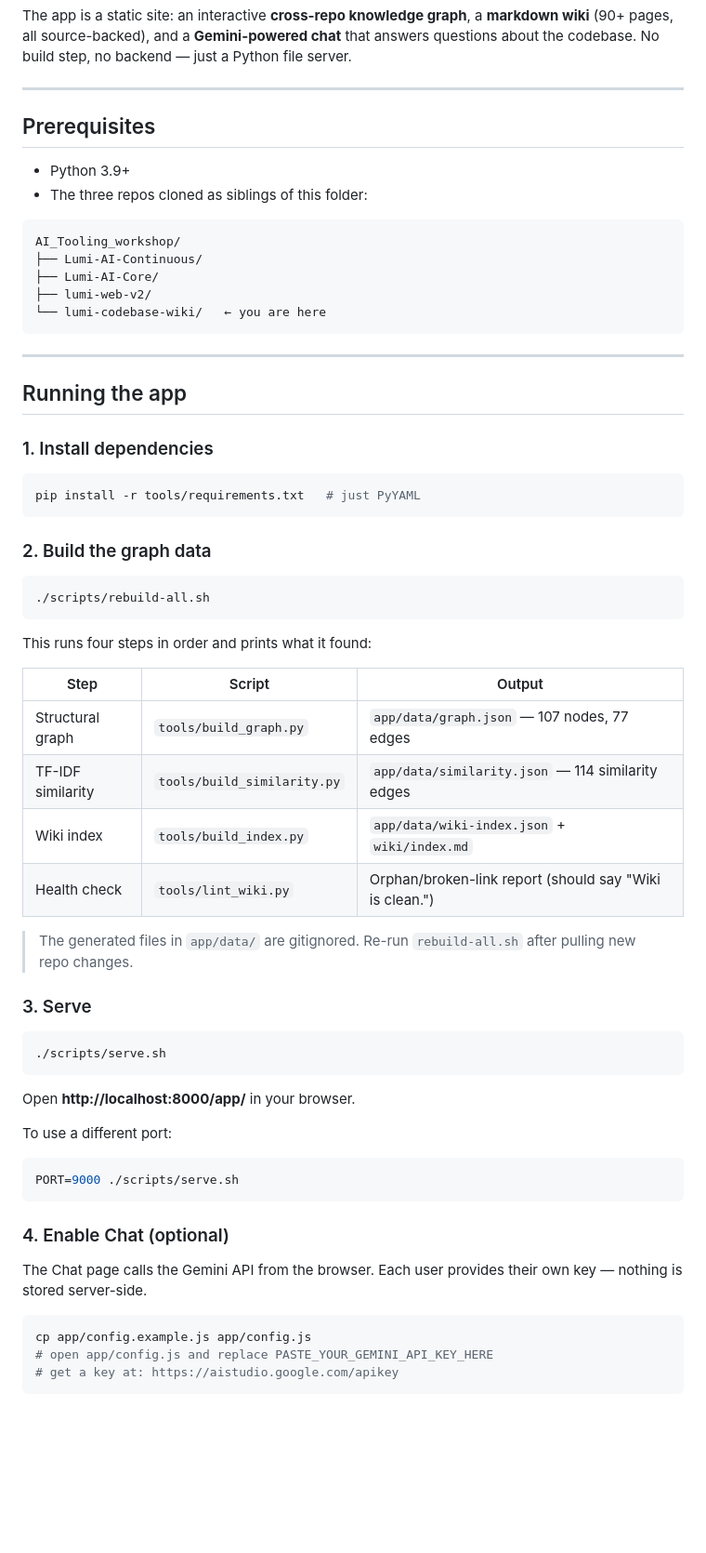
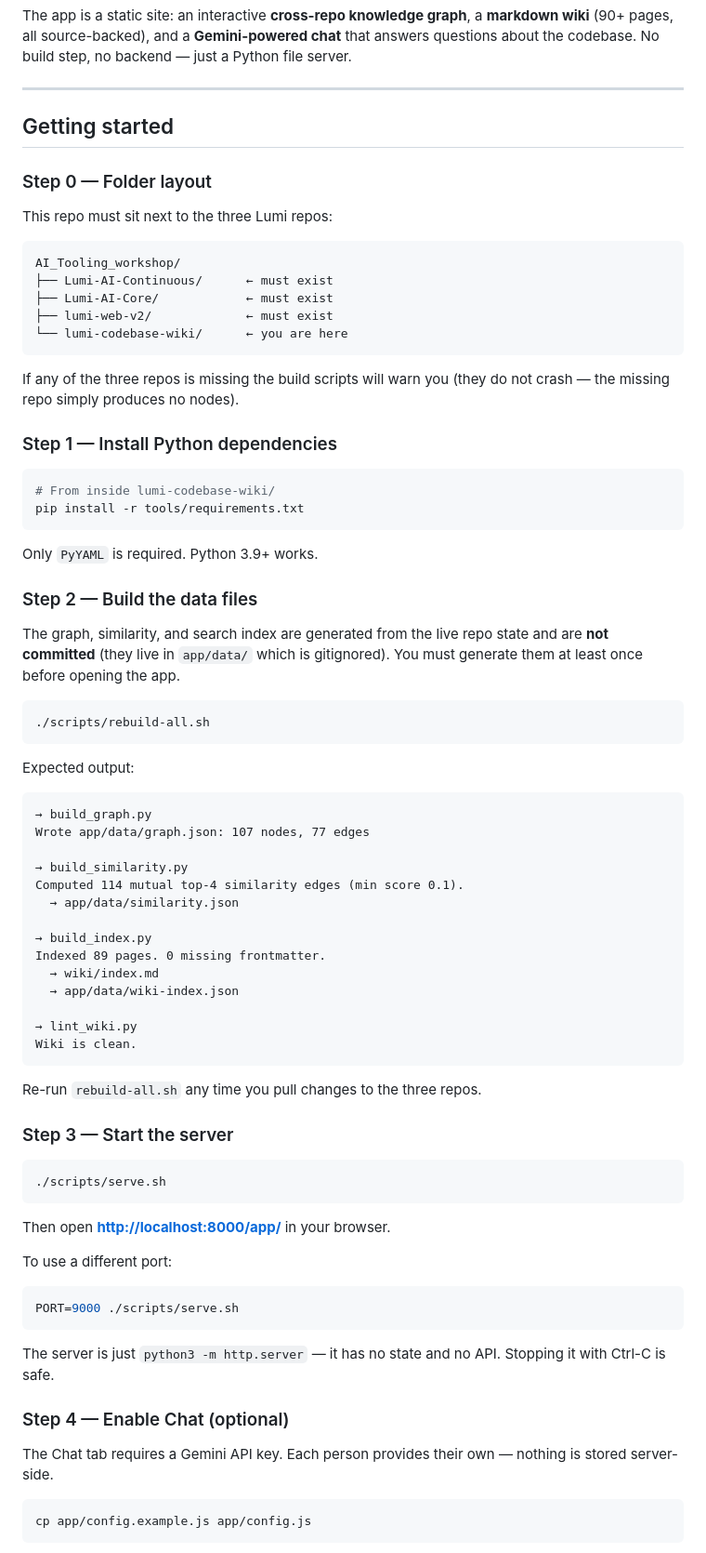
Before and after one commit to Panos-ReachIndustries/lumi-codebase-wiki, a Markdown page: README.md, the part around one of its changes. Shown at 93% size. Rendered like a GitHub page; blank space fills up the shorter version.

````diff
--- a/README.md
+++ b/README.md
@@ -12,53 +12,67 @@ The app is a static site: an interactive **cross-repo knowledge graph**, a **mar
 
 ---
 
-## Prerequisites
+## Getting started
 
-- Python 3.9+
-- The three repos cloned as siblings of this folder:
+### Step 0 — Folder layout
+
+This repo must sit next to the three Lumi repos:
 
 ```
 AI_Tooling_workshop/
-├── Lumi-AI-Continuous/
-├── Lumi-AI-Core/
-├── lumi-web-v2/
-└── lumi-codebase-wiki/   ← you are here
+├── Lumi-AI-Continuous/      ← must exist
+├── Lumi-AI-Core/            ← must exist
+├── lumi-web-v2/             ← must exist
+└── lumi-codebase-wiki/      ← you are here
 ```
 
----
+If any of the three repos is missing the build scripts will warn you (they do not crash — the missing repo simply produces no nodes).
 
-## Running the app
-
-### 1. Install dependencies
+### Step 1 — Install Python dependencies
 
 ```bash
-pip install -r tools/requirements.txt   # just PyYAML
+# From inside lumi-codebase-wiki/
+pip install -r tools/requirements.txt
 ```
 
-### 2. Build the graph data
+Only `PyYAML` is required. Python 3.9+ works.
+
+### Step 2 — Build the data files
+
+The graph, similarity, and search index are generated from the live repo state and are **not committed** (they live in `app/data/` which is gitignored). You must generate them at least once before opening the app.
 
 ```bash
 ./scripts/rebuild-all.sh
 ```
 
-This runs four steps in order and prints what it found:
+Expected output:
 
-| Step | Script | Output |
-|------|--------|--------|
-| Structural graph | `tools/build_graph.py` | `app/data/graph.json` — 107 nodes, 77 edges |
-| TF-IDF similarity | `tools/build_similarity.py` | `app/data/similarity.json` — 114 similarity edges |
-| Wiki index | `tools/build_index.py` | `app/data/wiki-index.json` + `wiki/index.md` |
-| Health check | `tools/lint_wiki.py` | Orphan/broken-link report (should say "Wiki is clean.") |
+```
+→ build_graph.py
+Wrote app/data/graph.json: 107 nodes, 77 edges
 
-> The generated files in `app/data/` are gitignored. Re-run `rebuild-all.sh` after pulling new repo changes.
+→ build_similarity.py
+Computed 114 mutual top-4 similarity edges (min score 0.1).
+  → app/data/similarity.json
 
-### 3. Serve
+→ build_index.py
+Indexed 89 pages. 0 missing frontmatter.
+  → wiki/index.md
+  → app/data/wiki-index.json
+
+→ lint_wiki.py
+Wiki is clean.
+```
+
+Re-run `rebuild-all.sh` any time you pull changes to the three repos.
+
+### Step 3 — Start the server
 
 ```bash
 ./scripts/serve.sh
 ```
 
-Open **http://localhost:8000/app/** in your browser.
+Then open **[http://localhost:8000/app/](http://localhost:8000/app/)** in your browser.
 
 To use a different port:
 
@@ -66,13 +80,13 @@ To use a different port:
 PORT=9000 ./scripts/serve.sh
 ```
 
-### 4. Enable Chat (optional)
+The server is just `python3 -m http.server` — it has no state and no API. Stopping it with Ctrl-C is safe.
 
-The Chat page calls the Gemini API from the browser. Each user provides their own key — nothing is stored server-side.
+### Step 4 — Enable Chat (optional)
+
+The Chat tab requires a Gemini API key. Each person provides their own — nothing is stored server-side.
 
 ```bash
 cp app/config.example.js app/config.js
-# open app/config.js and replace PASTE_YOUR_GEMINI_API_KEY_HERE
-# get a key at: https://aistudio.google.com/apikey
 ```
 
````
Also changed, not shown: other parts of README.md (+80 -53 lines).
